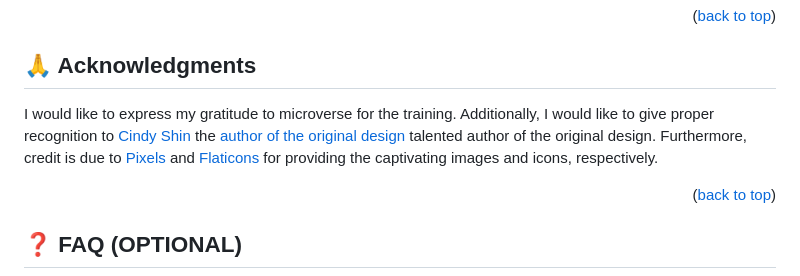
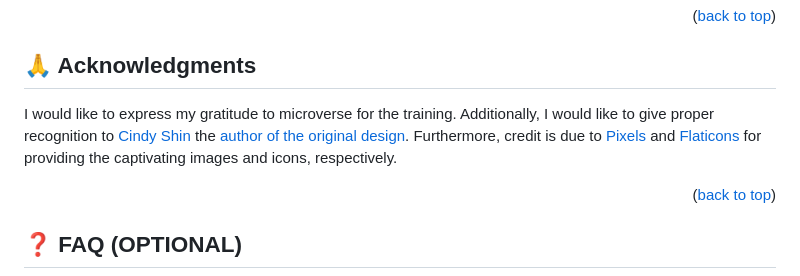
Before and after one commit to yemidada/captone-project, a Markdown page: README.md, the part around the change. Drawn GitHub-style.

```diff
--- a/README.md
+++ b/README.md
@@ -165,7 +165,7 @@ If you like this project you can support us  by sharing our code
 
 ## 🙏 Acknowledgments <a name="acknowledgements"></a>
 
-I would like to express my gratitude to microverse for the training. Additionally, I would like to give proper recognition to <a href="https://www.behance.net/adagio07">Cindy Shin</a> the <a href="https://www.behance.net/gallery/29845175/CC-Global-Summit-2015">author of the original design</a> talented author of the original design</a>. Furthermore, credit is due to <a href="https://www.pexels.com/">Pixels</a> and <a href="flaticon.com/">Flaticons</a> for providing the captivating images and icons, respectively.
+I would like to express my gratitude to microverse for the training. Additionally, I would like to give proper recognition to <a href="https://www.behance.net/adagio07">Cindy Shin</a> the <a href="https://www.behance.net/gallery/29845175/CC-Global-Summit-2015">author of the original design</a>. Furthermore, credit is due to <a href="https://www.pexels.com/">Pixels</a> and <a href="flaticon.com/">Flaticons</a> for providing the captivating images and icons, respectively.
 
 <p align="right">(<a href="#readme-top">back to top</a>)</p>
 
```
